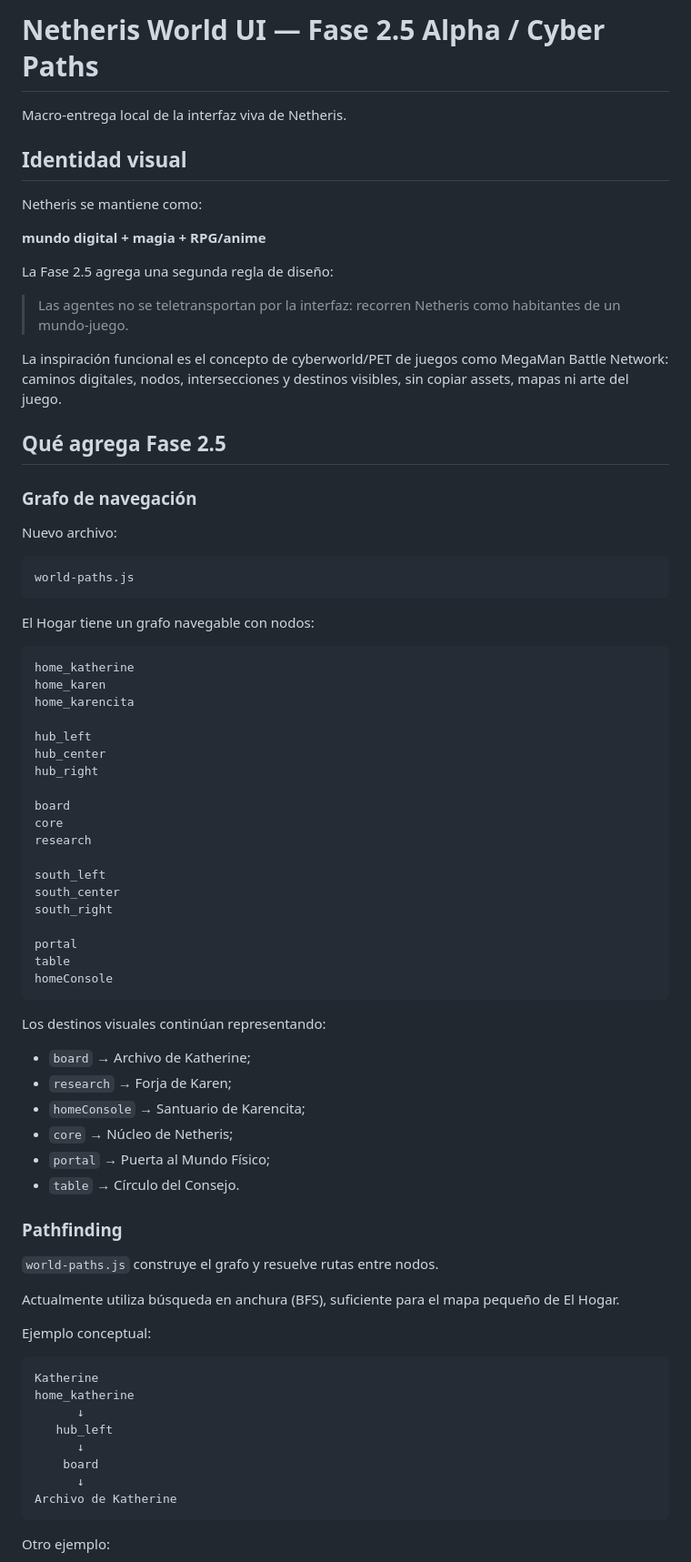
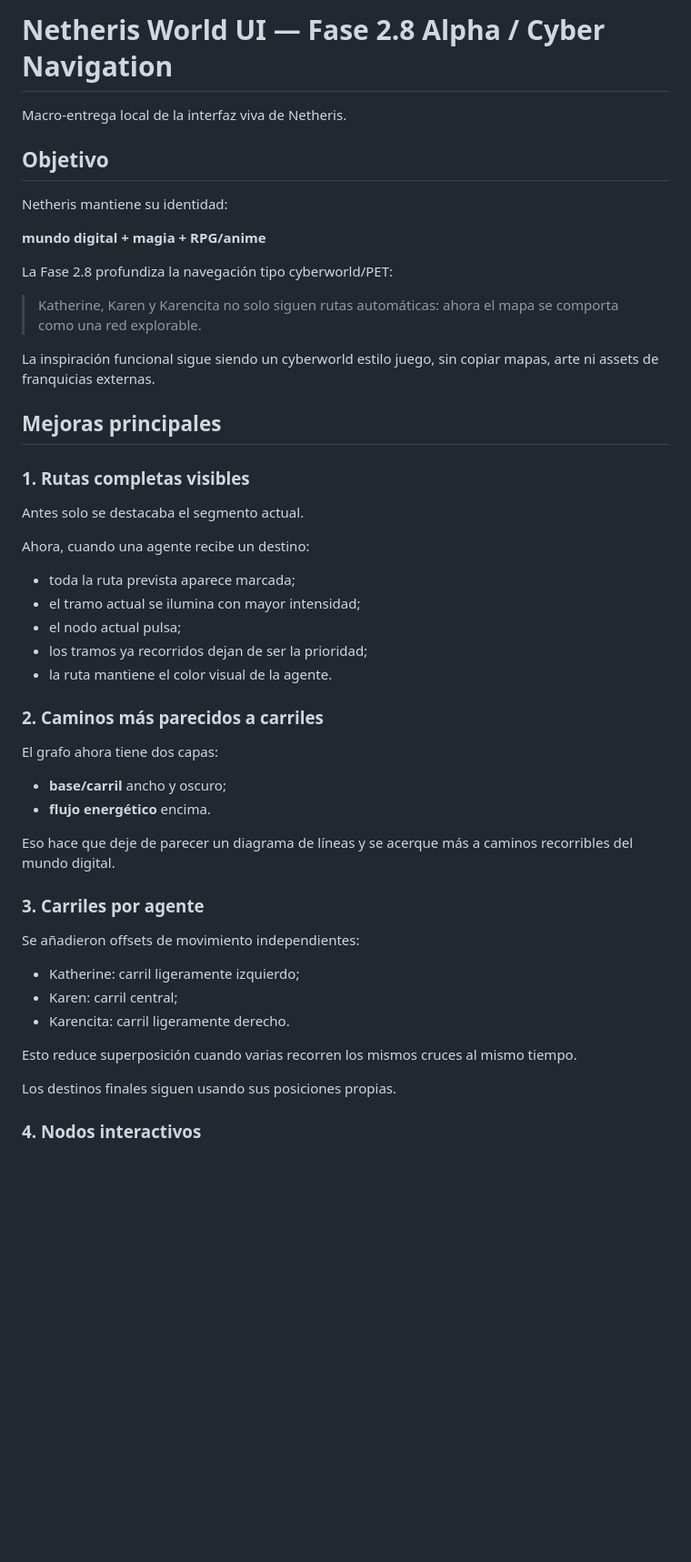
Before and after one commit to shinichikudo18/netheris-game, a Markdown page: world-ui/README.md, the part around one of its changes. Shown at 91% size. GitHub-like rendering; blank space fills up the shorter version.

Commit message:
docs(world-ui): document phase 2.8 cyber navigation

````diff
--- a/world-ui/README.md
+++ b/world-ui/README.md
@@ -1,80 +1,53 @@
-# Netheris World UI — Fase 2.5 Alpha / Cyber Paths
+# Netheris World UI — Fase 2.8 Alpha / Cyber Navigation
 
 Macro-entrega local de la interfaz viva de Netheris.
 
-## Identidad visual
+## Objetivo
 
-Netheris se mantiene como:
+Netheris mantiene su identidad:
 
 **mundo digital + magia + RPG/anime**
 
-La Fase 2.5 agrega una segunda regla de diseño:
+La Fase 2.8 profundiza la navegación tipo cyberworld/PET:
 
-> Las agentes no se teletransportan por la interfaz: recorren Netheris como habitantes de un mundo-juego.
+> Katherine, Karen y Karencita no solo siguen rutas automáticas: ahora el mapa se comporta como una red explorable.
 
-La inspiración funcional es el concepto de cyberworld/PET de juegos como MegaMan Battle Network: caminos digitales, nodos, intersecciones y destinos visibles, sin copiar assets, mapas ni arte del juego.
+La inspiración funcional sigue siendo un cyberworld estilo juego, sin copiar mapas, arte ni assets de franquicias externas.
 
-## Qué agrega Fase 2.5
+## Mejoras principales
 
-### Grafo de navegación
+### 1. Rutas completas visibles
 
-Nuevo archivo:
+Antes solo se destacaba el segmento actual.
 
-```text
-world-paths.js
-```
+Ahora, cuando una agente recibe un destino:
 
-El Hogar tiene un grafo navegable con nodos:
+- toda la ruta prevista aparece marcada;
+- el tramo actual se ilumina con mayor intensidad;
+- el nodo actual pulsa;
+- los tramos ya recorridos dejan de ser la prioridad;
+- la ruta mantiene el color visual de la agente.
 
-```text
-home_katherine
-home_karen
-home_karencita
+### 2. Caminos más parecidos a carriles
 
-hub_left
-hub_center
-hub_right
+El grafo ahora tiene dos capas:
 
-board
-core
-research
+- **base/carril** ancho y oscuro;
+- **flujo energético** encima.
 
-south_left
-south_center
-south_right
+Eso hace que deje de parecer un diagrama de líneas y se acerque más a caminos recorribles del mundo digital.
 
-portal
-table
-homeConsole
-```
+### 3. Carriles por agente
 
-Los destinos visuales continúan representando:
+Se añadieron offsets de movimiento independientes:
 
-- `board` → Archivo de Katherine;
-- `research` → Forja de Karen;
-- `homeConsole` → Santuario de Karencita;
-- `core` → Núcleo de Netheris;
-- `portal` → Puerta al Mundo Físico;
-- `table` → Círculo del Consejo.
+- Katherine: carril ligeramente izquierdo;
+- Karen: carril central;
+- Karencita: carril ligeramente derecho.
 
-### Pathfinding
+Esto reduce superposición cuando varias recorren los mismos cruces al mismo tiempo.
 
-`world-paths.js` construye el grafo y resuelve rutas entre nodos.
+Los destinos finales siguen usando sus posiciones propias.
 
-Actualmente utiliza búsqueda en anchura (BFS), suficiente para el mapa pequeño de El Hogar.
+### 4. Nodos interactivos
 
-Ejemplo conceptual:
-
-```text
-Katherine
-home_katherine
-      ↓
-   hub_left
-      ↓
-    board
-      ↓
-Archivo de Katherine
-```
-
-Otro ejemplo:
-
````
Also changed, not shown: other parts of world-ui/README.md (+154 -155 lines).
